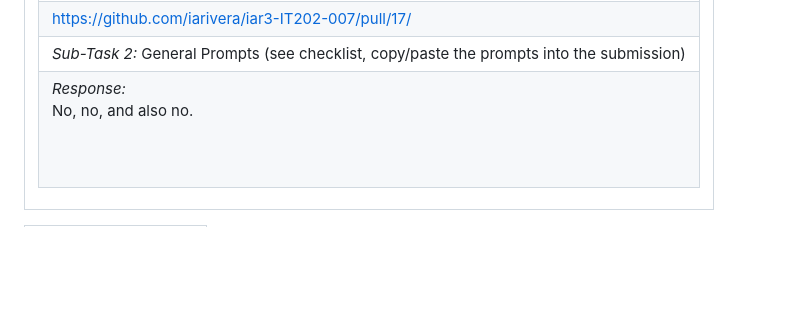
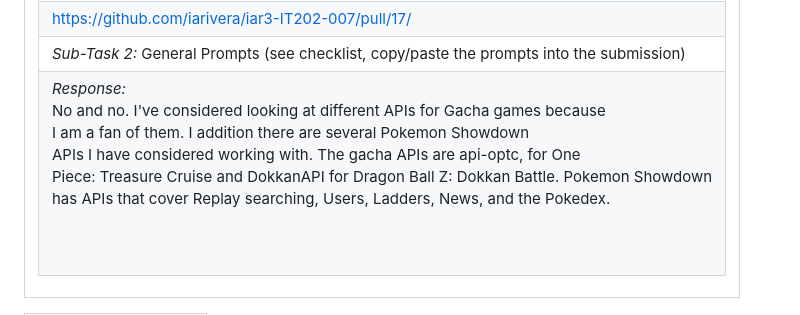
Before and after one commit to iarivera/iar3-IT202-007, a Markdown page: public_html/Project/iar3-ProjectPrep.md, the part around one of its changes. Rendered like a GitHub page; blank space fills up the shorter version.

Commit message:
Update iar3-ProjectPrep.md
Adding backup APIs

```diff
--- a/public_html/Project/iar3-ProjectPrep.md
+++ b/public_html/Project/iar3-ProjectPrep.md
@@ -15,6 +15,6 @@
 <tr><td><table><tr><td> <em>Sub-Task 1: </em> Pull request for this assignment</td></tr>
 <tr><td> <a rel="noreferrer noopener" target="_blank" href="https://github.com/iarivera/iar3-IT202-007/pull/17/">https://github.com/iarivera/iar3-IT202-007/pull/17/</a> </td></tr>
 <tr><td> <em>Sub-Task 2: </em> General Prompts (see checklist, copy/paste the prompts into the submission)</td></tr>
-<tr><td> <em>Response:</em> <p>No, no, and also no.<br><br></p><br></td></tr>
+<tr><td> <em>Response:</em> <p>No and no. I&#39;ve considered looking at different APIs for Gacha games because<br>I am a fan of them. I addition there are several Pokemon Showdown<br>APIs I have considered working with. The gacha APIs are api-optc, for One<br>Piece: Treasure Cruise and DokkanAPI for Dragon Ball Z: Dokkan Battle. Pokemon Showdown<br>has APIs that cover Replay searching, Users, Ladders, News, and the Pokedex.<br><br></p><br></td></tr>
 </table></td></tr>
 <table><tr><td><em>Grading Link: </em><a rel="noreferrer noopener" href="https://learn.ethereallab.app/homework/IT202-007-F23/it202-project-prep-api-research/grade/iar3" target="_blank">Grading</a></td></tr></table>
```
Also changed, not shown: other parts of public_html/Project/iar3-ProjectPrep.md (+1 -1 lines).
